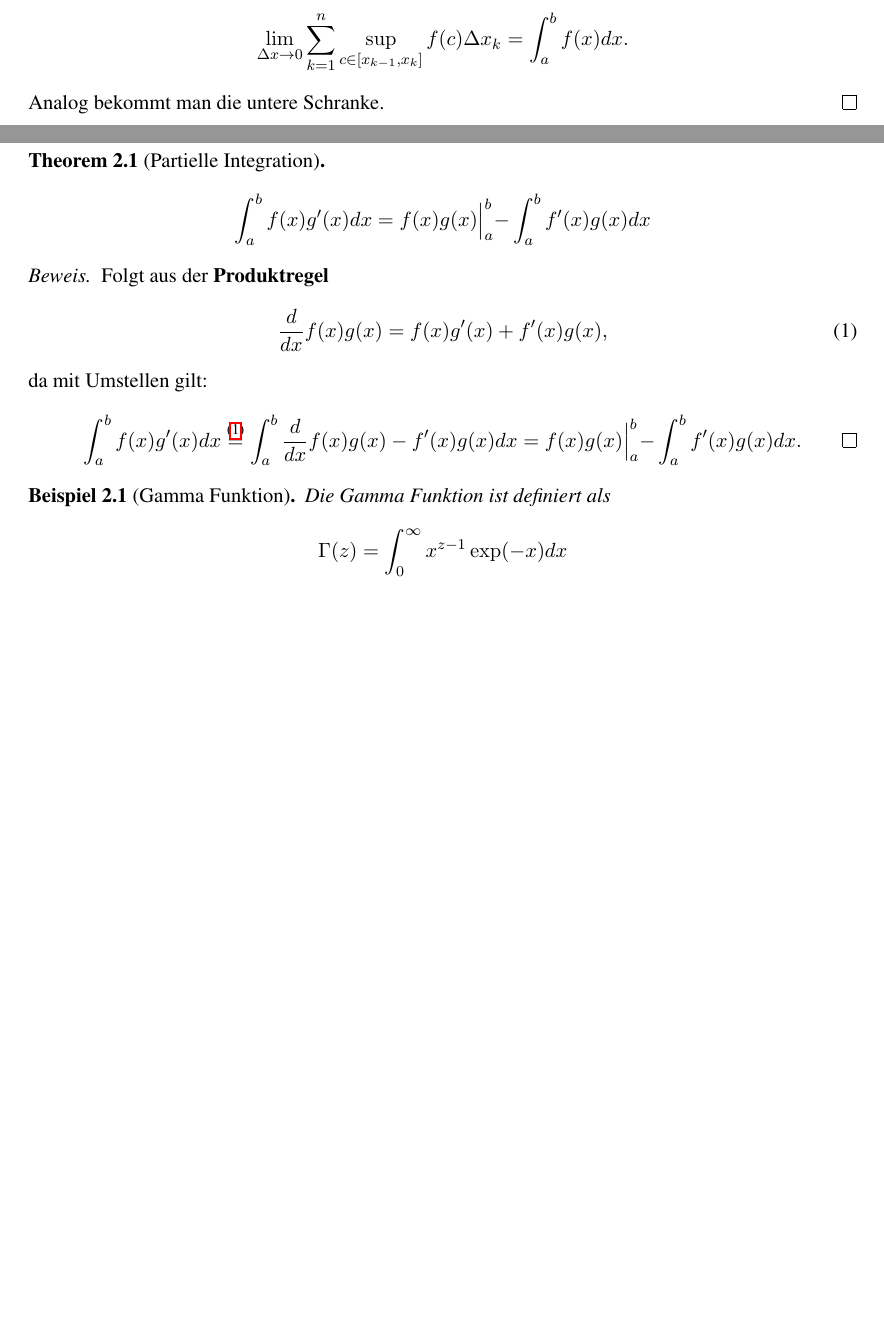
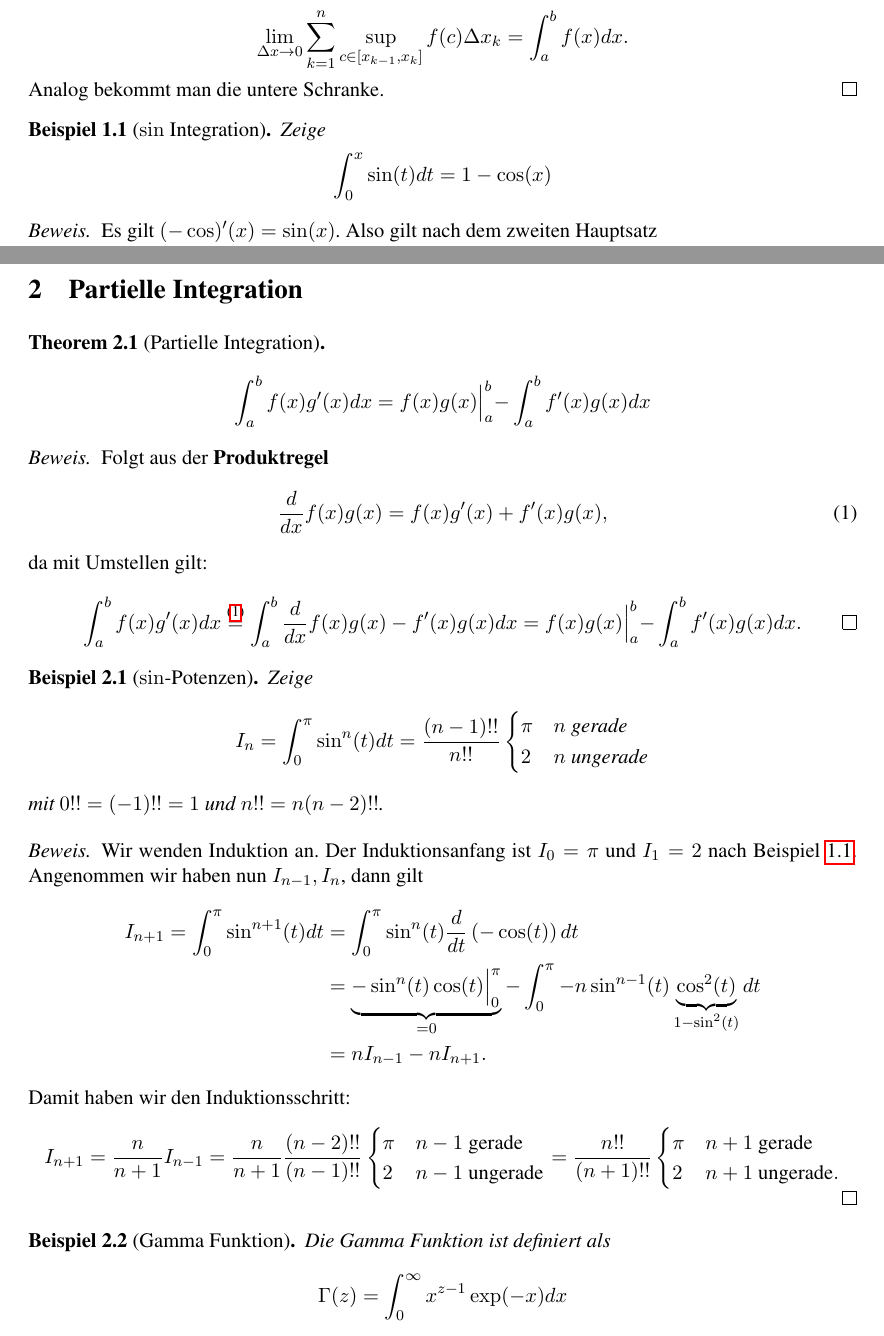
Before and after one commit to Mannheim-Probability/Gruppenarbeitstut-Stochastik1, a LaTeX document (w5_integration.tex): two parts of pages 1 and 2 of 6 before the commit and two parts of pages 1 and 2 of 7 after it, joined at a grey line, cut so that both start at the same text, the shorter picture padded with empty space. Compiled offline with pdfLaTeX.

Commit message:
sin potenzen

```diff
--- a/w5_integration.tex
+++ b/w5_integration.tex
@@ -72,3 +72,11 @@
 	Analog bekommt man die untere Schranke.
 \end{proof}
 
+\begin{example}[\(\sin\) Integration]\label{ex: sin integration}
+	Zeige
+	\[
+		\int_0^x\sin(t)dt = 1-\cos(x)
+	\]
+\end{example}
+\begin{proof}
+	Es gilt \((-\cos)'(x) = \sin(x)\). Also gilt nach dem zweiten Hauptsatz
@@ -75,3 +88,5 @@
+\end{proof}
+
 \section{Partielle Integration}
 
 \begin{theorem}[Partielle Integration]
@@ -95,6 +110,47 @@
 	\end{equation*}
 \end{proof}
 
+\begin{example}[\(\sin\)-Potenzen]
+	Zeige
+	\[
+		I_n=\int_0^\pi\sin^n(t)dt
+		= \frac{(n-1)!!}{n!!}\begin{cases}
+			\pi & n\text{ gerade}\\
+			2 & n\text{ ungerade}
+		\end{cases}
+	\]
+	mit \(0!!=(-1)!!=1\) und \(n!! = n(n-2)!!\).
+\end{example}
+\begin{proof}
+	Wir wenden Induktion an. Der Induktionsanfang ist \(I_0=\pi\) und \(I_1=2\)
+	nach Beispiel~\ref{ex: sin integration}. Angenommen wir haben nun
+	\(I_{n-1},I_n\), dann gilt
+	\[\begin{aligned}
+		I_{n+1}
+		=\int_0^\pi\sin^{n+1}(t)dt
+		&= \int_0^\pi\sin^n(t)\frac{d}{dt}\left(-\cos(t)\right)dt\\
+		&= \underbrace{-\sin^n(t)\cos(t)\Bigl|_0^\pi}_{=0}
+		- \int_0^\pi -n\sin^{n-1}(t)\underbrace{\cos^2(t)}_{1-\sin^2(t)}dt\\
+		&= nI_{n-1} - nI_{n+1}.
+	\end{aligned}
+	\]
+	Damit haben wir den Induktionsschritt:
+	\[
+		I_{n+1}
+		= \frac{n}{n+1} I_{n-1}
+		= \frac{n}{n+1}\frac{(n-2)!!}{(n-1)!!}
+		\begin{cases}
+			\pi & n-1 \text{ gerade}\\
+			2 & n-1 \text{ ungerade}
+		\end{cases}
+		=\frac{n!!}{(n+1)!!}
+		\begin{cases}
+			\pi & n+1 \text{ gerade}\\
+			2 & n+1 \text{ ungerade}.
+		\end{cases}
+		\qedhere
+	\]
+\end{proof}
 
 \begin{example}[Gamma Funktion]
 	Die Gamma Funktion ist definiert als
```
Also changed, not shown: w5_integration.tex (7 more changed lines).
